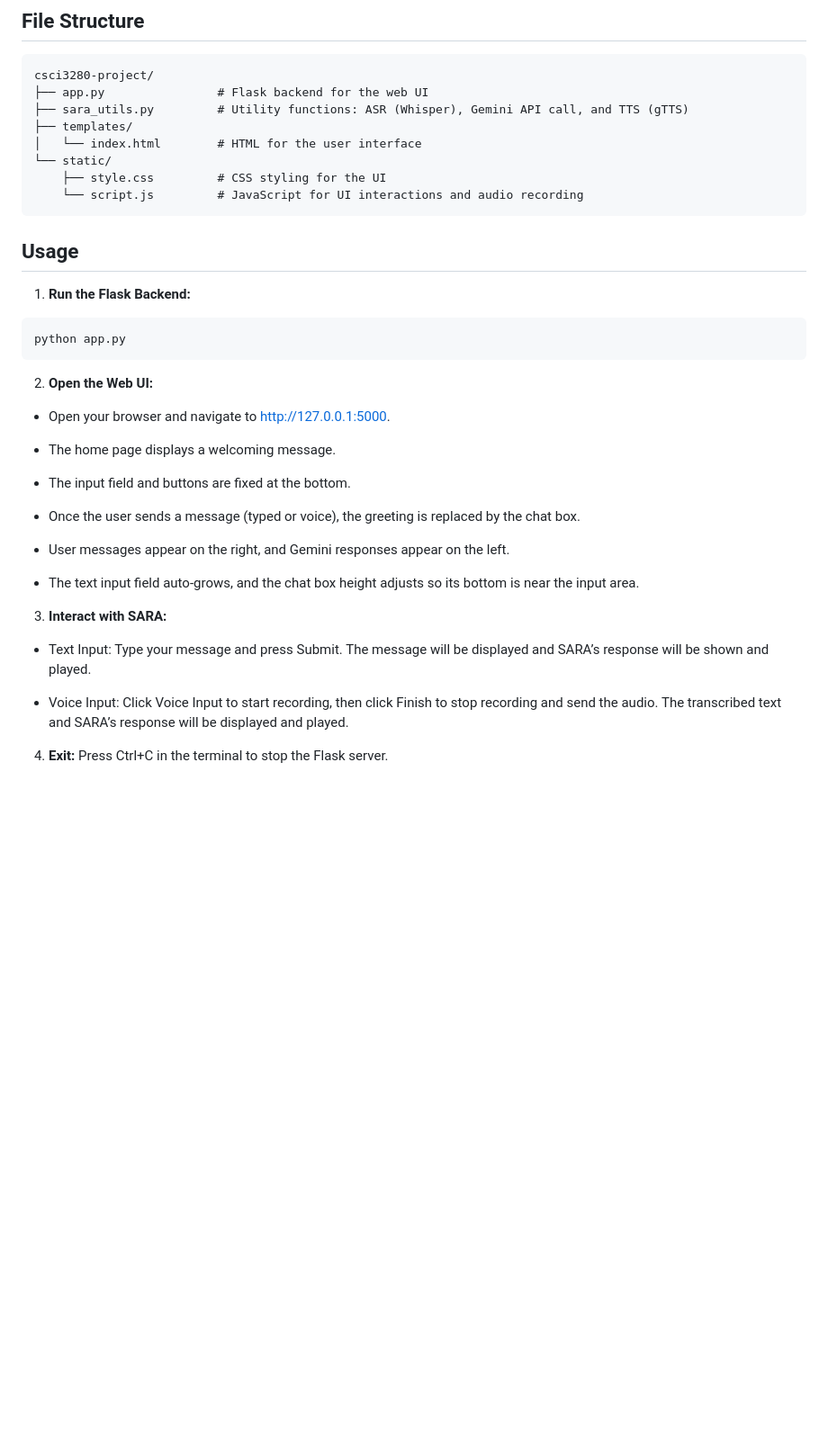
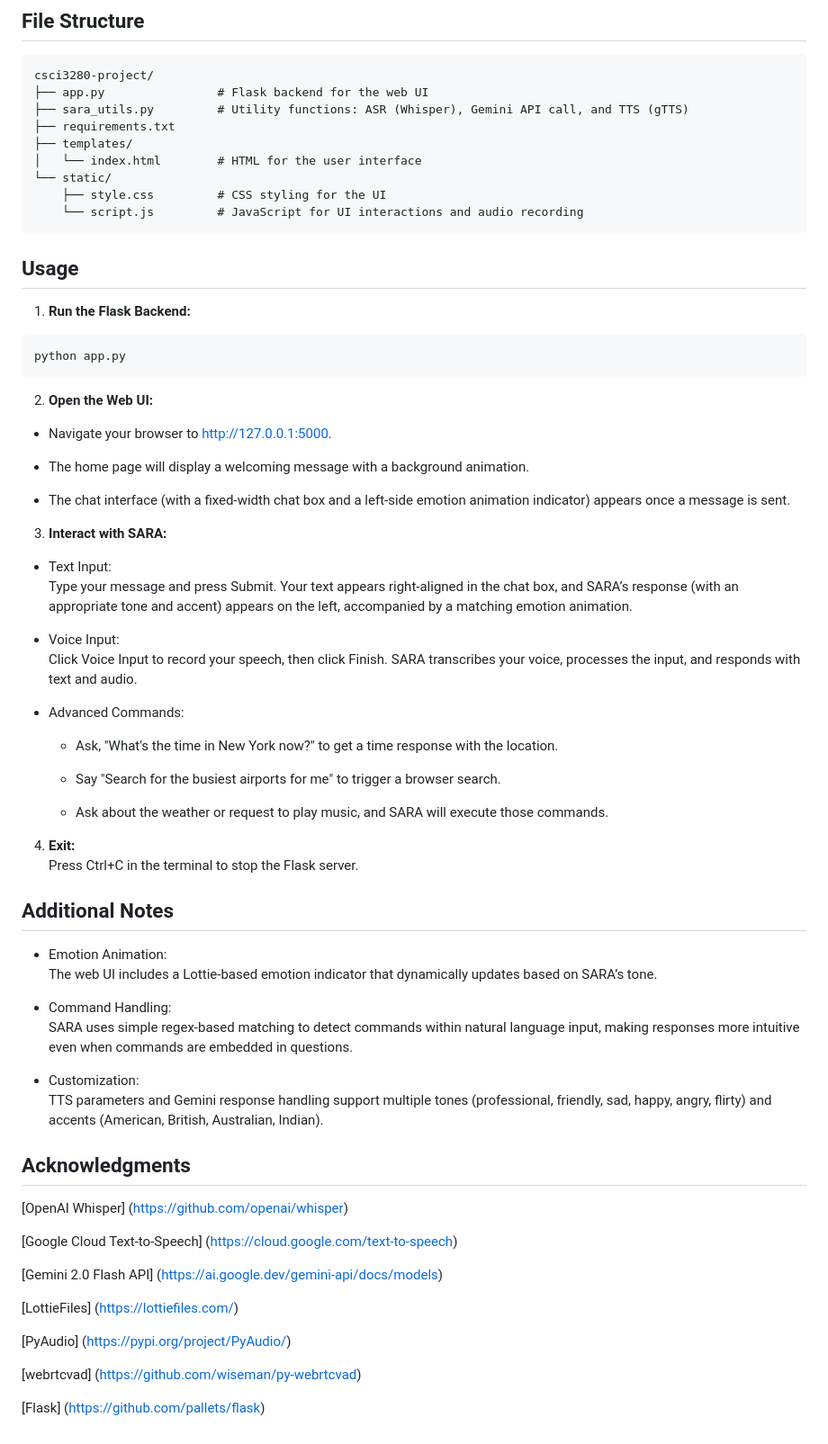
Before and after one commit to Jahongir0727/SARA, a Markdown page: README.md, the part around the change printed below. Shown: that part at 90% size. GitHub-like rendering; blank space fills up the shorter version.

```diff
--- a/README.md
+++ b/README.md
@@ -64,6 +87,7 @@ SARA is a smart voice assistant that leverages state-of-the-art open-source tech
 csci3280-project/
 ├── app.py                # Flask backend for the web UI
 ├── sara_utils.py         # Utility functions: ASR (Whisper), Gemini API call, and TTS (gTTS)
+├── requirements.txt
 ├── templates/
 │   └── index.html        # HTML for the user interface
 └── static/
@@ -81,22 +105,54 @@ python app.py
 
 2. **Open the Web UI:**
 
-- Open your browser and navigate to http://127.0.0.1:5000.
+- Navigate your browser to http://127.0.0.1:5000.
 
-- The home page displays a welcoming message.
+- The home page will display a welcoming message with a background animation.
 
-- The input field and buttons are fixed at the bottom.
-
-- Once the user sends a message (typed or voice), the greeting is replaced by the chat box.
-
-- User messages appear on the right, and Gemini responses appear on the left.
-
-- The text input field auto-grows, and the chat box height adjusts so its bottom is near the input area.
+- The chat interface (with a fixed-width chat box and a left-side emotion animation indicator) appears once a message is sent.
 
 3. **Interact with SARA:**
 
-- Text Input: Type your message and press Submit. The message will be displayed and SARA’s response will be shown and played.
+- Text Input:
+  Type your message and press Submit. Your text appears right-aligned in the chat box, and SARA’s response (with an appropriate tone and accent) appears on the left, accompanied by a matching emotion animation.
 
-- Voice Input: Click Voice Input to start recording, then click Finish to stop recording and send the audio. The transcribed text and SARA’s response will be displayed and played.
+- Voice Input:
+  Click Voice Input to record your speech, then click Finish. SARA transcribes your voice, processes the input, and responds with text and audio.
 
-4. **Exit:** Press Ctrl+C in the terminal to stop the Flask server.
+- Advanced Commands:
+
+  - Ask, "What's the time in New York now?" to get a time response with the location.
+
+  - Say "Search for the busiest airports for me" to trigger a browser search.
+
+  - Ask about the weather or request to play music, and SARA will execute those commands.
+
+4. **Exit:**
+   Press Ctrl+C in the terminal to stop the Flask server.
+
+## Additional Notes
+
+- Emotion Animation:
+  The web UI includes a Lottie-based emotion indicator that dynamically updates based on SARA’s tone.
+
+- Command Handling:
+  SARA uses simple regex-based matching to detect commands within natural language input, making responses more intuitive even when commands are embedded in questions.
+
+- Customization:
+  TTS parameters and Gemini response handling support multiple tones (professional, friendly, sad, happy, angry, flirty) and accents (American, British, Australian, Indian).
+
+## Acknowledgments
+
+[OpenAI Whisper] (https://github.com/openai/whisper)
+
+[Google Cloud Text-to-Speech] (https://cloud.google.com/text-to-speech)
+
+[Gemini 2.0 Flash API] (https://ai.google.dev/gemini-api/docs/models)
+
+[LottieFiles] (https://lottiefiles.com/)
+
+[PyAudio] (https://pypi.org/project/PyAudio/)
+
+[webrtcvad] (https://github.com/wiseman/py-webrtcvad)
+
+[Flask] (https://github.com/pallets/flask)
```
Also changed, not shown: other parts of README.md (+39 -16 lines).
